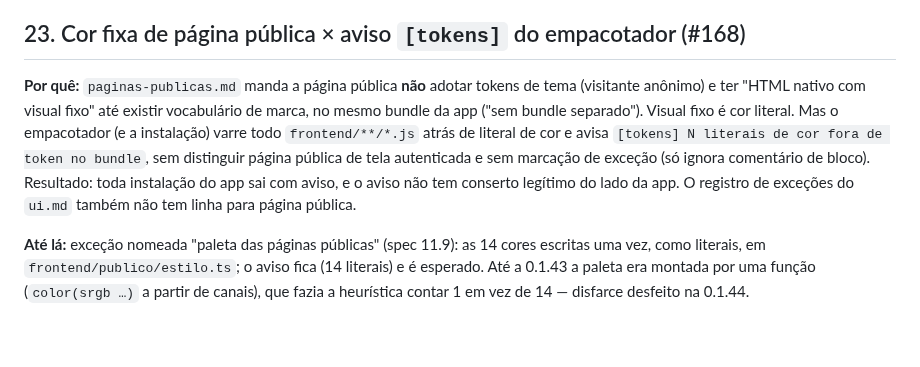
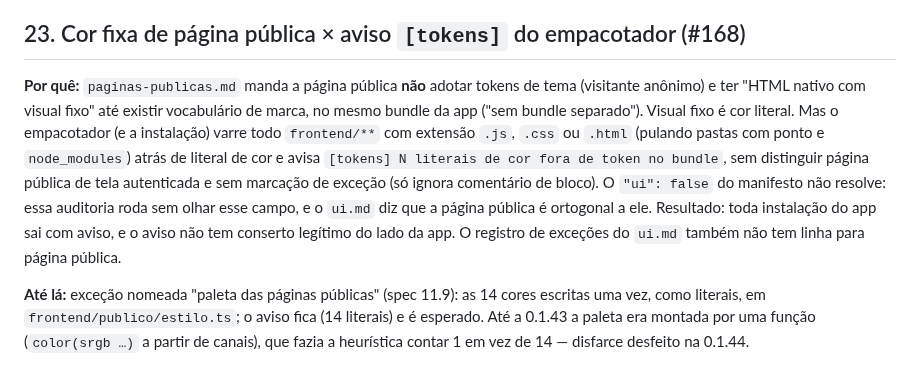
Before and after one commit to rafaleandrog/app-corretor, a Markdown page: specs/pedidos_ao_shell.md, the part around the change. Drawn GitHub-style; blank space fills up the shorter version.

Commit message:
passe de fechamento da revisão — 2 não-bloqueantes triviais
- specs/pedidos_ao_shell.md:164 — o empacotador varre .js, .css e .html em frontend/**, não só *.js
- specs/pedidos_ao_shell.md:164 — por que o "ui": false do manifesto não resolve o aviso [tokens]

Co-Authored-By: Claude Opus 5.5 <noreply@anthropic.com>
Claude-Session: https://claude.ai/code/session_0116dbAkSU8MkMEozt4pQmN3

```diff
--- a/specs/pedidos_ao_shell.md
+++ b/specs/pedidos_ao_shell.md
@@ -161,7 +161,7 @@ Com Início, Clientes, Imóveis e Ajustes em abas, a aba ativa precisa sobrevive
 
 ## 23. Cor fixa de página pública × aviso `[tokens]` do empacotador (#168)
 
-**Por quê:** `paginas-publicas.md` manda a página pública **não** adotar tokens de tema (visitante anônimo) e ter "HTML nativo com visual fixo" até existir vocabulário de marca, no mesmo bundle da app ("sem bundle separado"). Visual fixo é cor literal. Mas o empacotador (e a instalação) varre todo `frontend/**/*.js` atrás de literal de cor e avisa `[tokens] N literais de cor fora de token no bundle`, sem distinguir página pública de tela autenticada e sem marcação de exceção (só ignora comentário de bloco). Resultado: toda instalação do app sai com aviso, e o aviso não tem conserto legítimo do lado da app. O registro de exceções do `ui.md` também não tem linha para página pública.
+**Por quê:** `paginas-publicas.md` manda a página pública **não** adotar tokens de tema (visitante anônimo) e ter "HTML nativo com visual fixo" até existir vocabulário de marca, no mesmo bundle da app ("sem bundle separado"). Visual fixo é cor literal. Mas o empacotador (e a instalação) varre todo `frontend/**` com extensão `.js`, `.css` ou `.html` (pulando pastas com ponto e `node_modules`) atrás de literal de cor e avisa `[tokens] N literais de cor fora de token no bundle`, sem distinguir página pública de tela autenticada e sem marcação de exceção (só ignora comentário de bloco). O `"ui": false` do manifesto não resolve: essa auditoria roda sem olhar esse campo, e o `ui.md` diz que a página pública é ortogonal a ele. Resultado: toda instalação do app sai com aviso, e o aviso não tem conserto legítimo do lado da app. O registro de exceções do `ui.md` também não tem linha para página pública.
 
 **Até lá:** exceção nomeada "paleta das páginas públicas" (spec 11.9): as 14 cores escritas uma vez, como literais, em `frontend/publico/estilo.ts`; o aviso fica (14 literais) e é esperado. Até a 0.1.43 a paleta era montada por uma função (`color(srgb …)` a partir de canais), que fazia a heurística contar 1 em vez de 14 — disfarce desfeito na 0.1.44.
 
```
